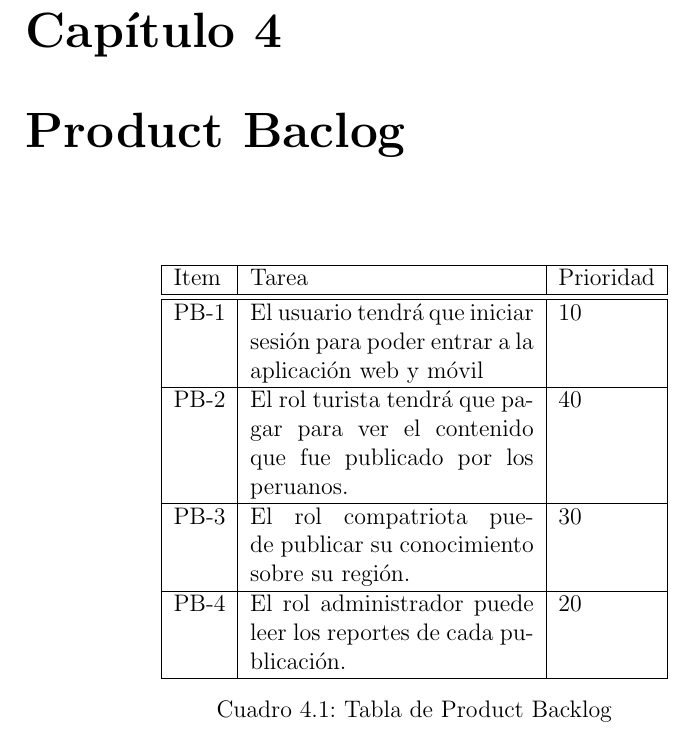
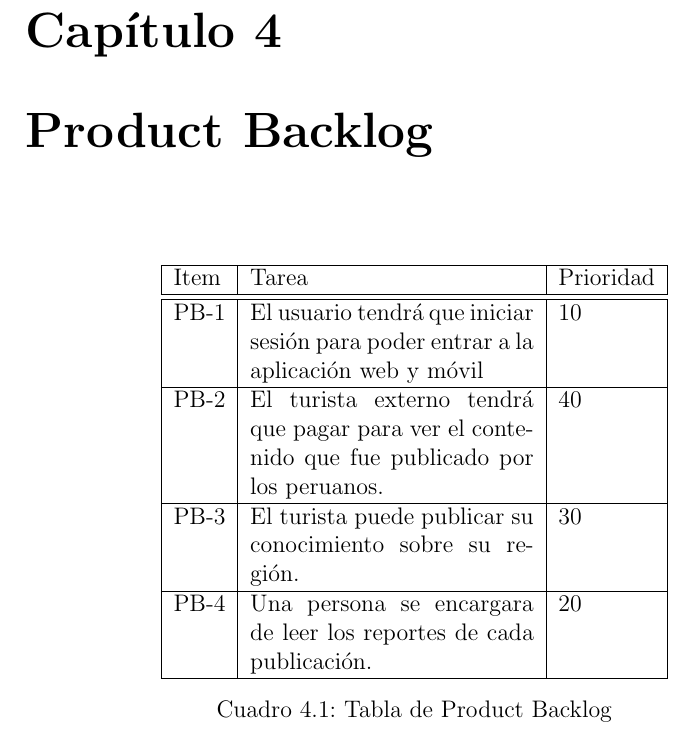
Before and after one commit to LuisAngelG/PI-4C15-G02, a LaTeX document (1.ProyectoScrum/ProyectoScrum.tex, which reads 1.ProyectoScrum/capitulos/4_0_product_backlog.tex): part of page 8 of 17, cut so that both start at the same text. Compiled offline with pdfLaTeX.

Commit message:
nine commit

```diff
--- a/1.ProyectoScrum/capitulos/4_0_product_backlog.tex
+++ b/1.ProyectoScrum/capitulos/4_0_product_backlog.tex
@@ -1,4 +1,4 @@
-\chapter{Product Baclog}
+\chapter{Product Backlog}
 \begin{table}[htbp]
 	\begin{center}
 		\begin{tabular}{|l|p{5cm}|l|}
@@ -8,12 +8,12 @@
 			PB-1 & El usuario tendrá que iniciar sesión para poder entrar a la aplicación web y móvil
 			& 10
 			\\ \hline
-			PB-2 & El rol turista tendrá que pagar para ver el contenido que fue publicado por los peruanos. & 40
+			PB-2 & El turista externo tendrá que pagar para ver el contenido que fue publicado por los peruanos. & 40
 			\\ \hline
-			PB-3 & El rol compatriota puede publicar su conocimiento sobre su región.
+			PB-3 & El turista puede publicar su conocimiento sobre su región.
 			& 30
 			\\ \hline
-			PB-4 & El rol administrador puede leer los reportes de cada publicación.
+			PB-4 & Una persona se encargara de leer los reportes de cada publicación.
 			& 20
 			\\ \hline
 		\end{tabular}
```
Also changed, not shown: 1.ProyectoScrum/ProyectoScrum.pdf. Lines whose indentation alone changed are shown as unchanged.
